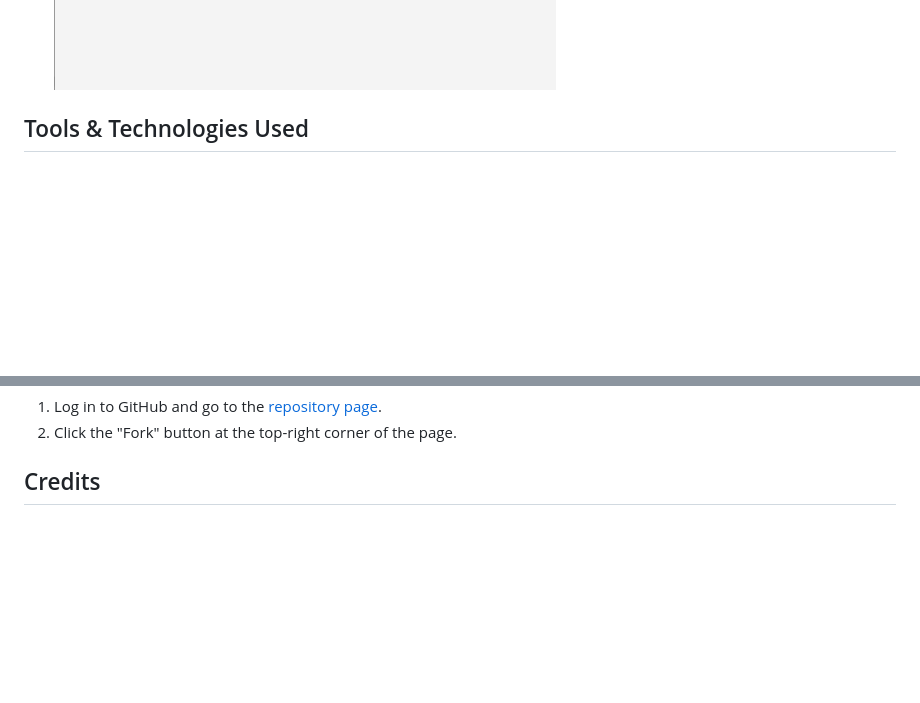
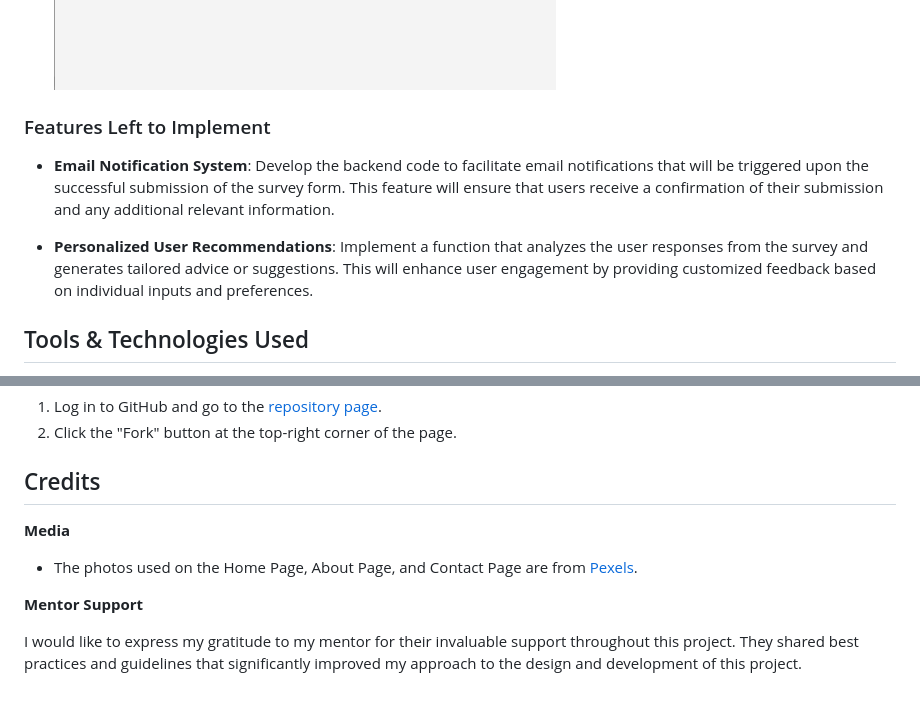
Before and after one commit to chrysanthusobinna/developer-wellness-survey, a Markdown page: README.md, 2 parts joined by grey strips. GitHub-like rendering; blank space fills up the shorter version.

Commit message:
Enhance README to provide detailed descriptions of remaining features: email functionality and user response recommendations

```diff
--- a/README.md
+++ b/README.md
@@ -48,6 +48,13 @@ The application consists of four primary pages:
 
   ![screenshot](documentation/error-page.png)
 
+
+### Features Left to Implement
+
+- **Email Notification System**: Develop the backend code to facilitate email notifications that will be triggered upon the successful submission of the survey form. This feature will ensure that users receive a confirmation of their submission and any additional relevant information.
+
+- **Personalized User Recommendations**: Implement a function that analyzes the user responses from the survey and generates tailored advice or suggestions. This will enhance user engagement by providing customized feedback based on individual inputs and preferences.
+
 ## Tools & Technologies Used
 
 - [![HTML](https://img.shields.io/badge/HTML-grey?logo=html5&logoColor=E34F26)](https://en.wikipedia.org/wiki/HTML) - Used for structuring the web pages.
@@ -91,3 +98,11 @@ To fork the repository:
 2. Click the "Fork" button at the top-right corner of the page.
 
 ## Credits
+
+**Media**
+
+* The photos used on the Home Page, About Page, and Contact Page are from [Pexels](https://www.pexels.com/).
+
+**Mentor Support**
+
+I would like to express my gratitude to my mentor for their invaluable support throughout this project. They shared best practices and guidelines that significantly improved my approach to the design and development of this project.
```
